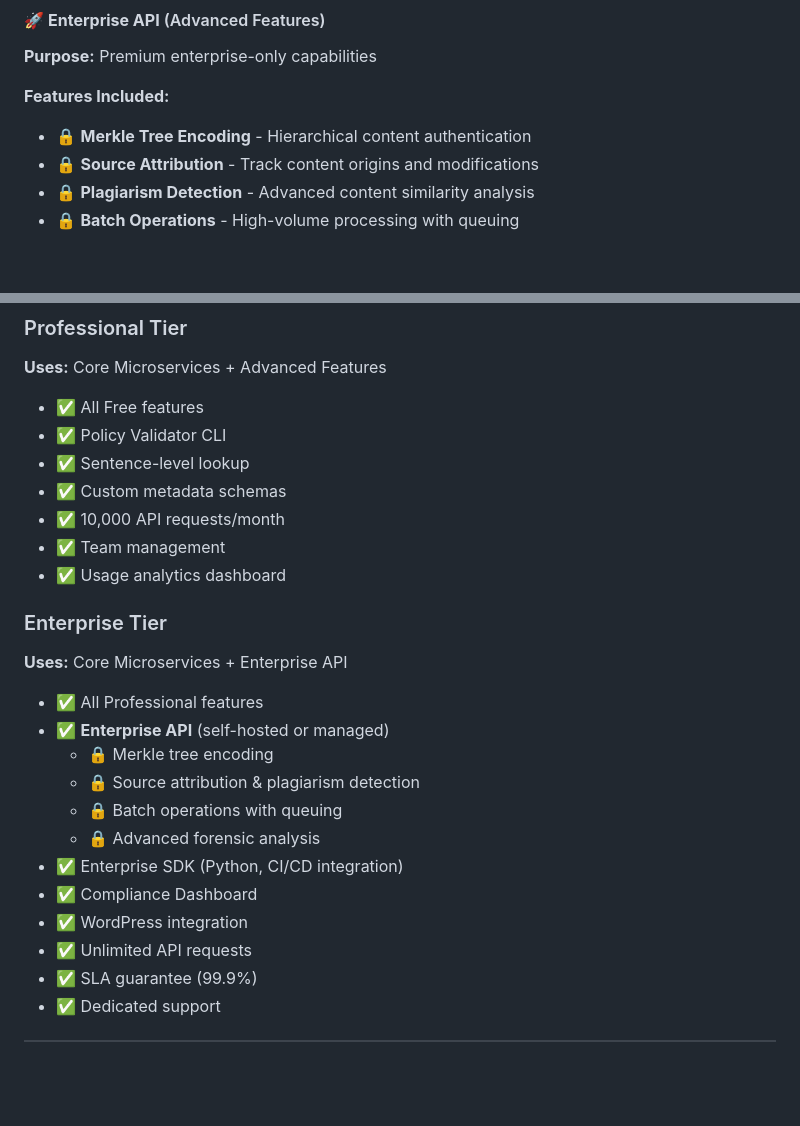
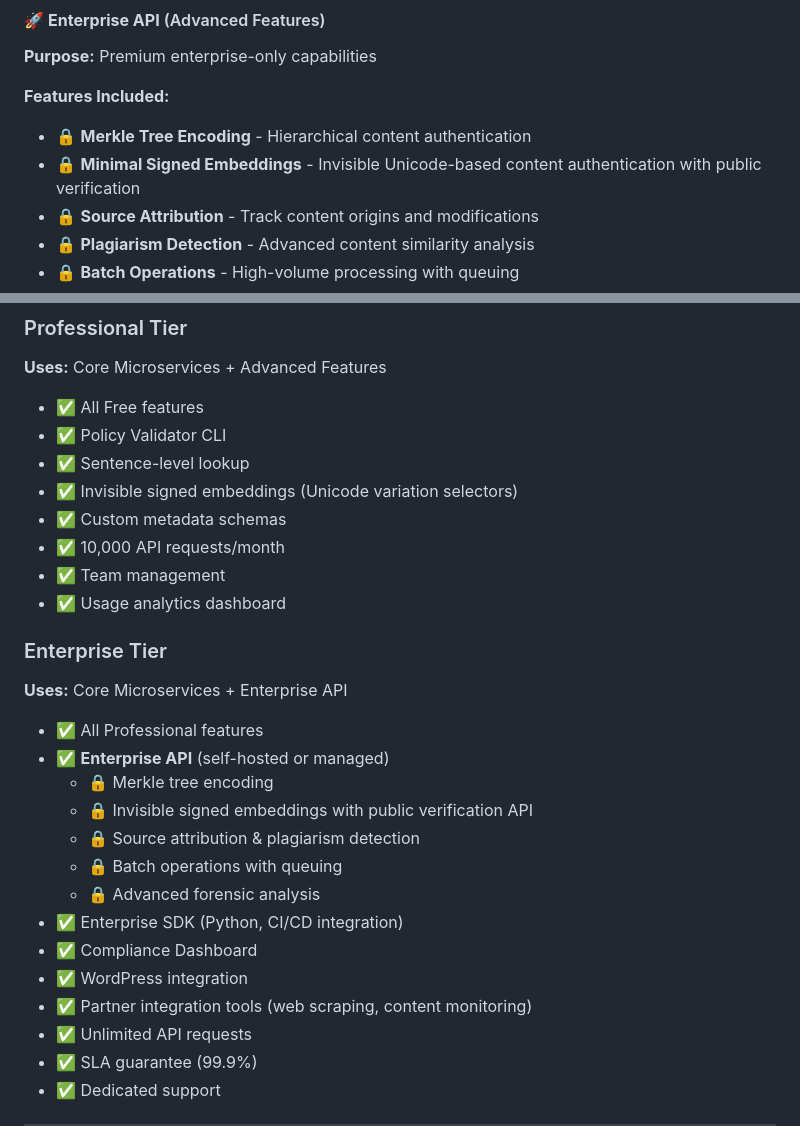
Before and after one commit to encypherai/c2pa-text, a Markdown page: README.md, 2 parts joined by grey strips. Drawn GitHub-style; blank space fills up the shorter version.

Commit message:
docs: update embeddings documentation to reflect invisible Unicode technique

```diff
--- a/README.md
+++ b/README.md
@@ -135,6 +135,7 @@ We maintain **two distinct architectures** for different use cases and customer
 
 **Features Included:**
 - 🔒 **Merkle Tree Encoding** - Hierarchical content authentication
+- 🔒 **Minimal Signed Embeddings** - Invisible Unicode-based content authentication with public verification
 - 🔒 **Source Attribution** - Track content origins and modifications
 - 🔒 **Plagiarism Detection** - Advanced content similarity analysis
 - 🔒 **Batch Operations** - High-volume processing with queuing
@@ -225,6 +226,7 @@ We maintain **two distinct architectures** for different use cases and customer
 - ✅ All Free features
 - ✅ Policy Validator CLI
 - ✅ Sentence-level lookup
+- ✅ Invisible signed embeddings (Unicode variation selectors)
 - ✅ Custom metadata schemas
 - ✅ 10,000 API requests/month
 - ✅ Team management
@@ -235,12 +237,14 @@ We maintain **two distinct architectures** for different use cases and customer
 - ✅ All Professional features
 - ✅ **Enterprise API** (self-hosted or managed)
   - 🔒 Merkle tree encoding
+  - 🔒 Invisible signed embeddings with public verification API
   - 🔒 Source attribution & plagiarism detection
   - 🔒 Batch operations with queuing
   - 🔒 Advanced forensic analysis
 - ✅ Enterprise SDK (Python, CI/CD integration)
 - ✅ Compliance Dashboard
 - ✅ WordPress integration
+- ✅ Partner integration tools (web scraping, content monitoring)
 - ✅ Unlimited API requests
 - ✅ SLA guarantee (99.9%)
 - ✅ Dedicated support
```
